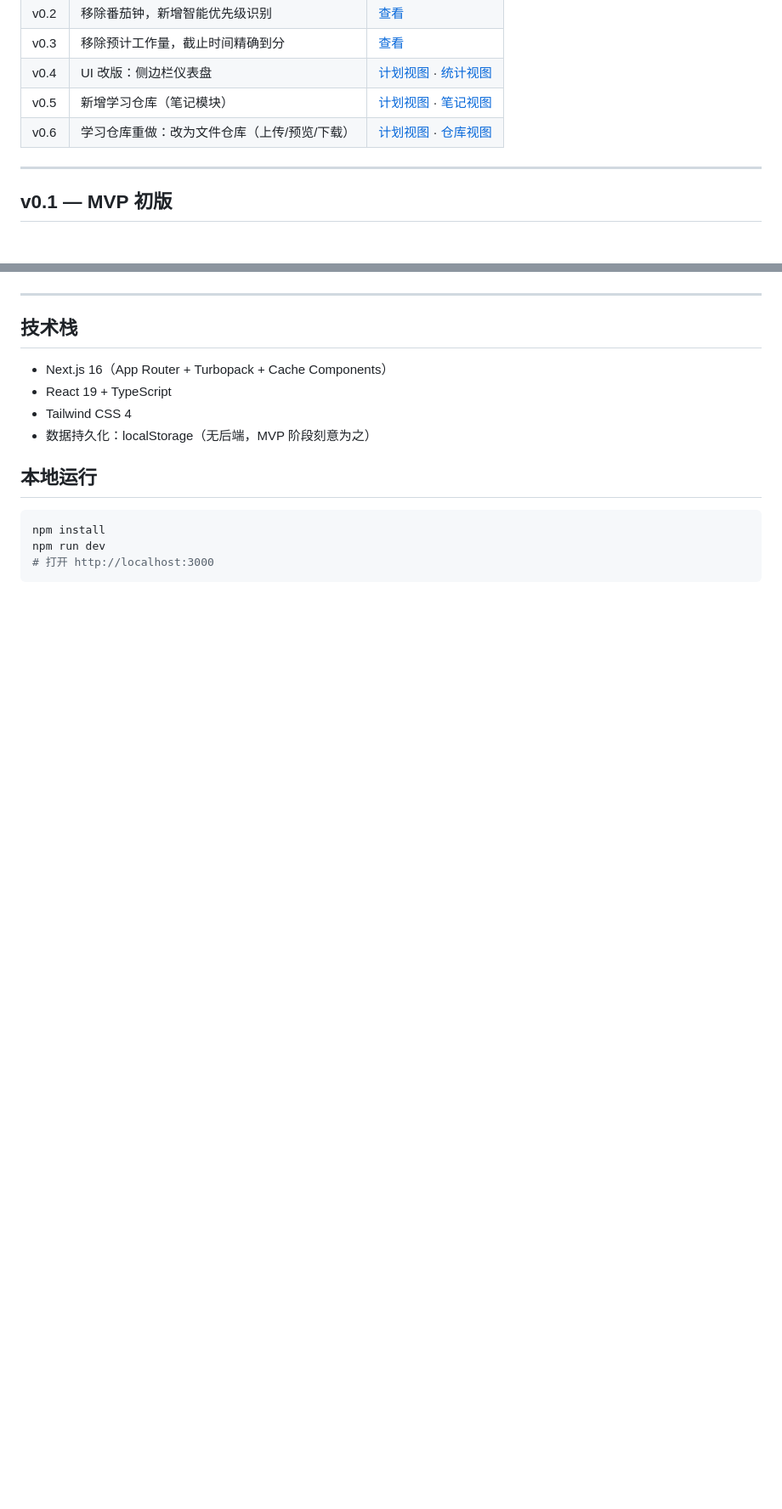
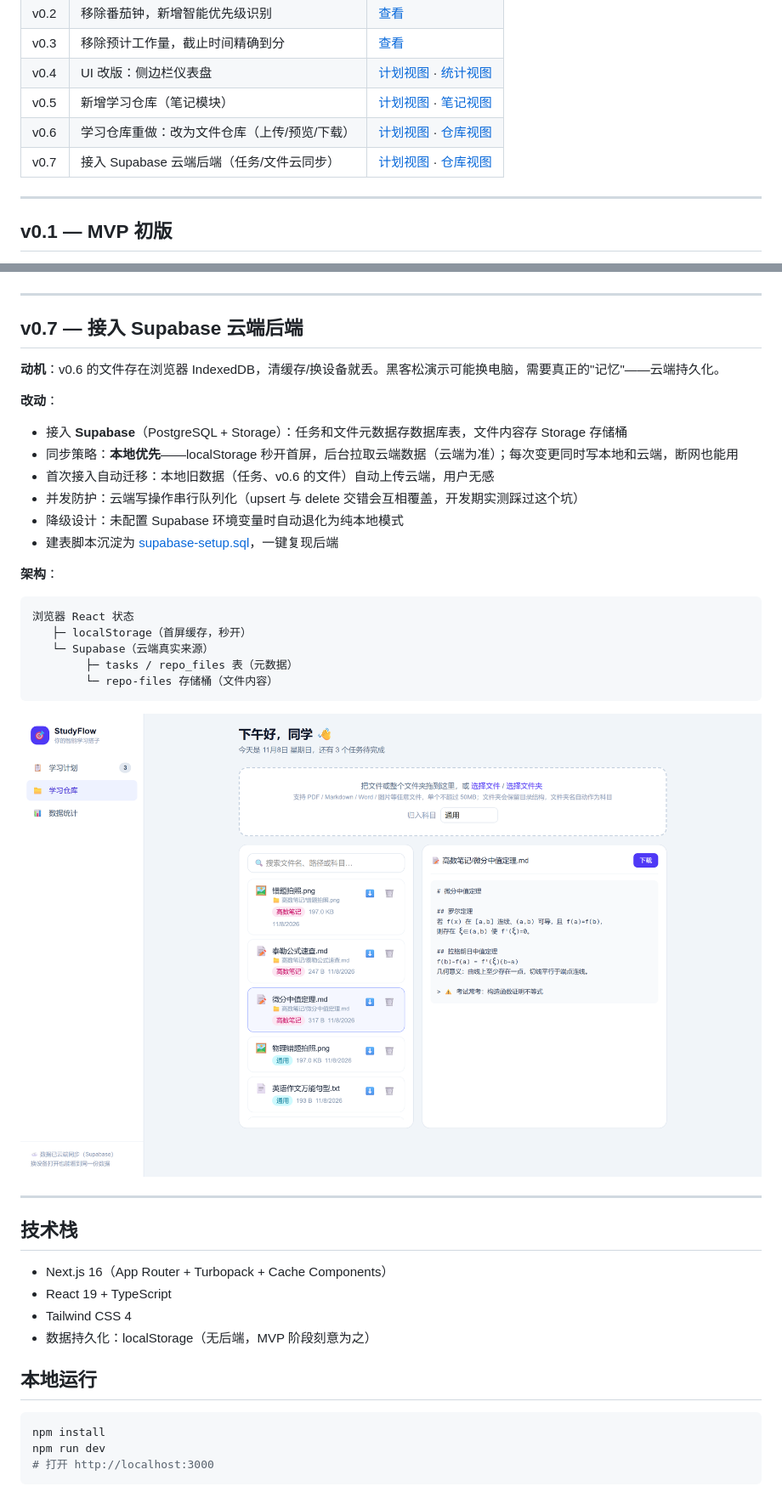
Before and after one commit to shiyudev/studyflow, a Markdown page: docs/DEVLOG.md, 2 parts joined by grey strips. Shown at 85% size. Rendered like a GitHub page; pictures changed too: docs/screenshots/v0.7-repo.png; blank space fills up the shorter version.

````diff
--- a/docs/DEVLOG.md
+++ b/docs/DEVLOG.md
@@ -13,6 +13,7 @@
 | v0.4 | UI 改版：侧边栏仪表盘 | [计划视图](screenshots/v0.4-dashboard-plan.png) · [统计视图](screenshots/v0.4-dashboard-stats.png) |
 | v0.5 | 新增学习仓库（笔记模块） | [计划视图](screenshots/v0.5-plan.png) · [笔记视图](screenshots/v0.5-notes.png) |
 | v0.6 | 学习仓库重做：改为文件仓库（上传/预览/下载） | [计划视图](screenshots/v0.6-plan.png) · [仓库视图](screenshots/v0.6-repo.png) |
+| v0.7 | 接入 Supabase 云端后端（任务/文件云同步） | [计划视图](screenshots/v0.7-plan.png) · [仓库视图](screenshots/v0.7-repo.png) |
 
 ---
 
@@ -109,6 +110,32 @@
 
 ---
 
+## v0.7 — 接入 Supabase 云端后端
+
+**动机**：v0.6 的文件存在浏览器 IndexedDB，清缓存/换设备就丢。黑客松演示可能换电脑，需要真正的"记忆"——云端持久化。
+
+**改动**：
+- 接入 **Supabase**（PostgreSQL + Storage）：任务和文件元数据存数据库表，文件内容存 Storage 存储桶
+- 同步策略：**本地优先**——localStorage 秒开首屏，后台拉取云端数据（云端为准）；每次变更同时写本地和云端，断网也能用
+- 首次接入自动迁移：本地旧数据（任务、v0.6 的文件）自动上传云端，用户无感
+- 并发防护：云端写操作串行队列化（upsert 与 delete 交错会互相覆盖，开发期实测踩过这个坑）
+- 降级设计：未配置 Supabase 环境变量时自动退化为纯本地模式
+- 建表脚本沉淀为 [supabase-setup.sql](supabase-setup.sql)，一键复现后端
+
+**架构**：
+
+```
+浏览器 React 状态
+   ├─ localStorage（首屏缓存，秒开）
+   └─ Supabase（云端真实来源）
+        ├─ tasks / repo_files 表（元数据）
+        └─ repo-files 存储桶（文件内容）
+```
+
+![v0.7 仓库视图](screenshots/v0.7-repo.png)
+
+---
+
 ## 技术栈
 
 - Next.js 16（App Router + Turbopack + Cache Components）
````
Also changed, not shown: README.md (+12 -5 lines).
